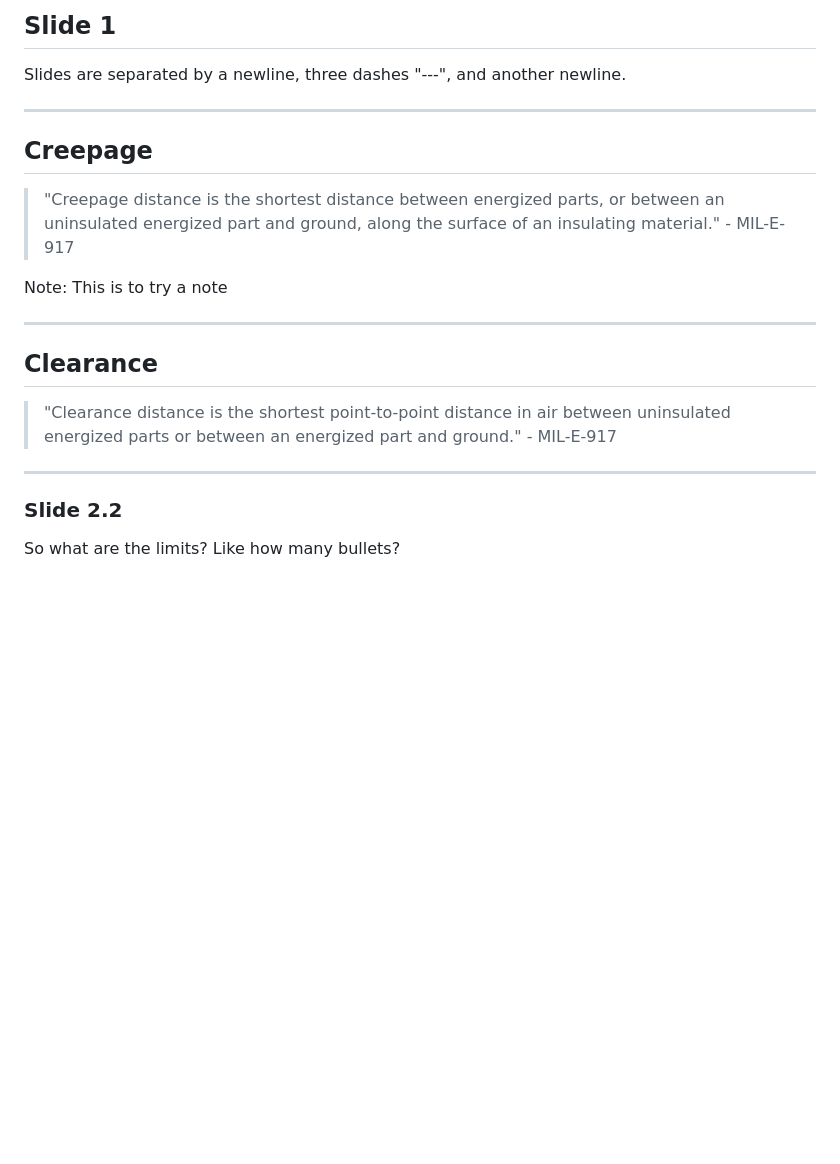
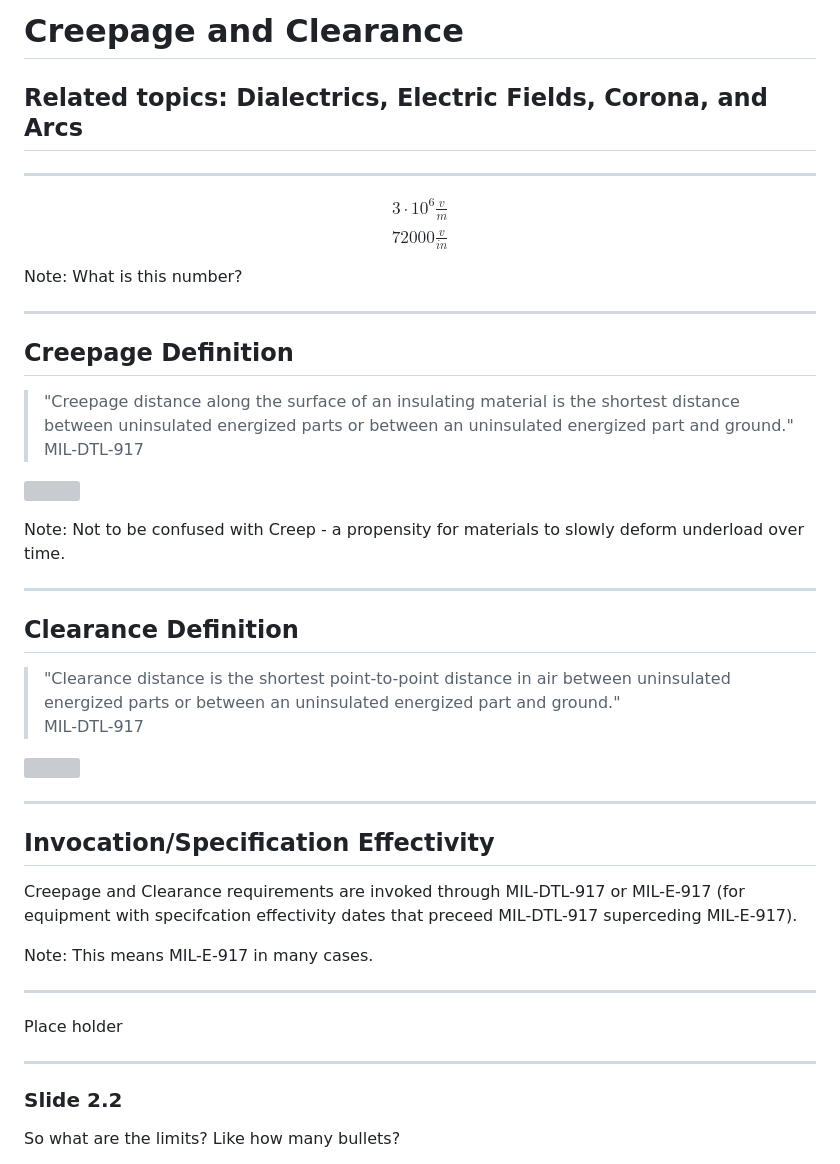
Before and after one commit to natecostello/creepage_and_clearance, a Markdown page: content/slides.md, the part around the change. Rendered like a GitHub page; blank space fills up the shorter version; grey boxes are pictures that could not be loaded.

Commit message:
Working slides

```diff
--- a/content/slides.md
+++ b/content/slides.md
@@ -1,19 +1,45 @@
-## Slide 1
-Slides are separated by a newline, three dashes "---", and another newline.
+# Creepage and Clearance
+
+## Related topics: Dialectrics, Electric Fields, Corona, and Arcs
 
 ---
 
-## Creepage
->"Creepage distance is the shortest distance between energized parts, or between an uninsulated energized part and ground, along the surface of an insulating material." - MIL-E-917
+$$ 3 \cdot 10^{6} \tfrac{v}{m}  $$
+$$ 72000 \tfrac{v}{in}$$
 
-Note: This is to try a note
+Note: What is this number?
 
-------
+---
 
-## Clearance
->"Clearance distance is the shortest point-to-point distance in air between uninsulated energized parts or between an energized part and ground." - MIL-E-917
+## Creepage Definition
+>"Creepage distance along the surface of an insulating material is the shortest distance between uninsulated energized parts or between an uninsulated energized part and ground."
+> MIL-DTL-917
 
-------
+![](content/creepage_and_clearance.png)
+
+Note: Not to be confused with Creep - a propensity for materials to slowly deform underload over time.
+
+---
+
+## Clearance Definition
+>"Clearance distance is the shortest point-to-point distance in air between uninsulated energized parts or between an uninsulated energized part and ground."
+> MIL-DTL-917
+
+![](content/creepage_and_clearance.png)
+
+---
+
+## Invocation/Specification Effectivity
+
+Creepage and Clearance requirements are invoked through MIL-DTL-917 or MIL-E-917 (for equipment with specifcation effectivity dates that preceed MIL-DTL-917 superceding MIL-E-917).
+
+Note: This means MIL-E-917 in many cases.
+
+---
+
+Place holder
+
+---
 
 ### Slide 2.2
 So what are the limits?
```
Also changed, not shown: content/creepage_and_clearance.png (added).
